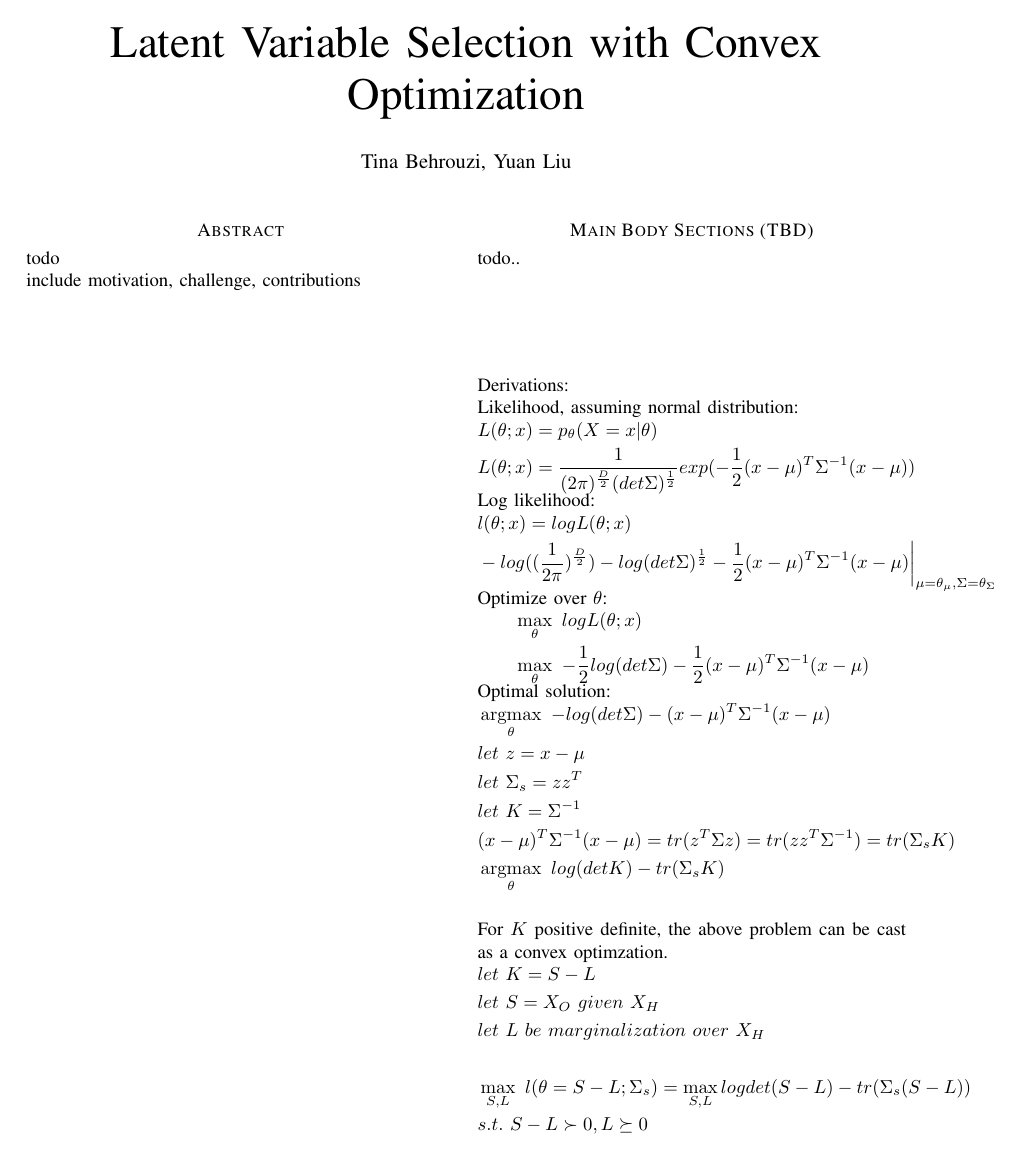
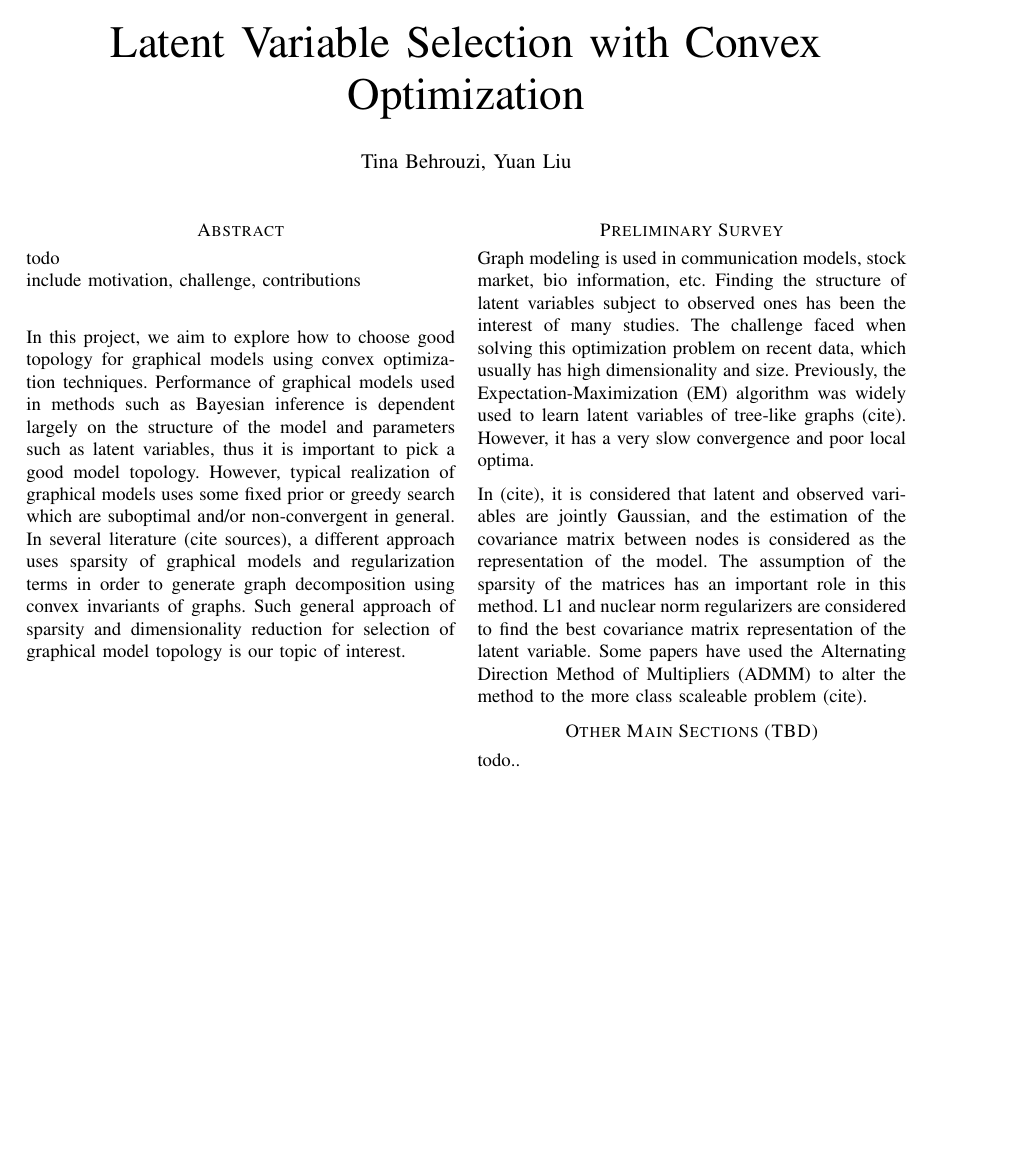
Before and after one commit to Tinbeh97/ECE-1505-project, a LaTeX paper (writeup.tex): page 1 of 3. Compiled offline with pdfLaTeX.

Commit message:
add temporary text from proposal. adjust preliminary derivation to include regularization term

```diff
--- a/writeup.tex
+++ b/writeup.tex
@@ -60,20 +60,31 @@
 \section*{Abstract}
 todo\\
 include motivation, challenge, contributions\\
+
+In this project, we aim to explore how to choose good topology for graphical models using convex optimization techniques. Performance of graphical models used in methods such as Bayesian inference is dependent largely on the structure of the model and parameters such as latent variables, thus it is important to pick a good model topology. However, typical realization of graphical models uses some fixed prior or greedy search which are suboptimal and/or non-convergent in general. In several literature (cite sources), a different approach uses sparsity of graphical models and regularization terms in order to generate graph decomposition using convex invariants of graphs. Such general approach of sparsity and dimensionality reduction for selection of graphical model topology is our topic of interest.
+
 \vfill\null
 % \columnbreak
+\pagebreak
 
-\section*{Main Body Sections (TBD)}
+\section*{Preliminary Survey}
+Graph modeling is used in communication models, stock market, bio information, etc. Finding the structure of latent variables subject to observed ones has been the interest of many studies. The challenge faced when solving this optimization problem on recent data, which usually has high dimensionality and size. Previously, the Expectation-Maximization (EM) algorithm was widely used to learn latent variables of tree-like graphs (cite). However, it has a very slow convergence and poor local optima.
+
+In (cite), it is considered that latent and observed variables are jointly Gaussian, and the estimation of the covariance matrix between nodes is considered as the representation of the model. The assumption of the sparsity of the matrices has an important role in this method. L1 and nuclear norm regularizers are considered to find the best covariance matrix representation of the latent variable. Some papers have used the Alternating Direction Method of Multipliers (ADMM) to alter the method to the more class scaleable problem (cite).
+
+\section*{Other Main Sections (TBD)}
 todo..\\
+
 \vfill\null
+
+\pagebreak
 
 Derivations:\\
 Likelihood, assuming normal distribution:
 \begin{align*}
   &L(\theta;x) = p_{\theta}(X=x | \theta)\\
-  &L(\theta;x) = \frac{1}{(2\pi)^{\frac{D}{2}} (det \Sigma)^{\frac{1}{2}}} exp(-\frac{1}{2}(x-\mu)^T\Sigma^{-1}(x-\mu))
+  &L(\theta;x) = \frac{1}{(2\pi)^{\frac{D}{2}} (det \Sigma)^{\frac{1}{2}}} exp(-\frac{1}{2}(x-\mu)^T\Sigma^{-1}(x-\mu))\\
+  &\theta = (\mu,\Sigma)
 \end{align*}
 Log likelihood:
 \begin{align*}
-  & l(\theta;x) = log L(\theta;x)\\
-  & -log((\frac{1}{2 \pi})^{\frac{D}{2}}) - log(det \Sigma)^{\frac{1}{2}} - \frac{1}{2}(x-\mu)^T \Sigma^{-1}(x-\mu) \bigg|_{\mu=\theta_{\mu}, \Sigma=\theta_{\Sigma}}
```
Also changed, not shown: writeup.pdf, writeup.tex (12 more changed lines).
